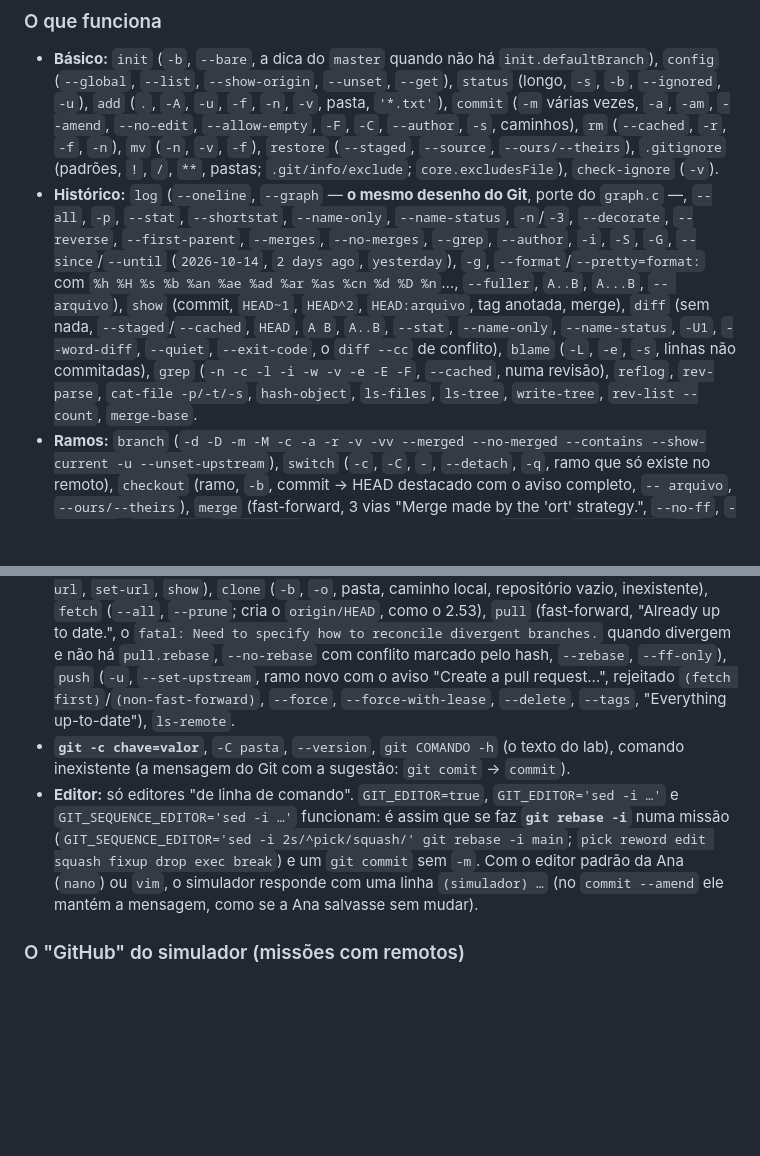
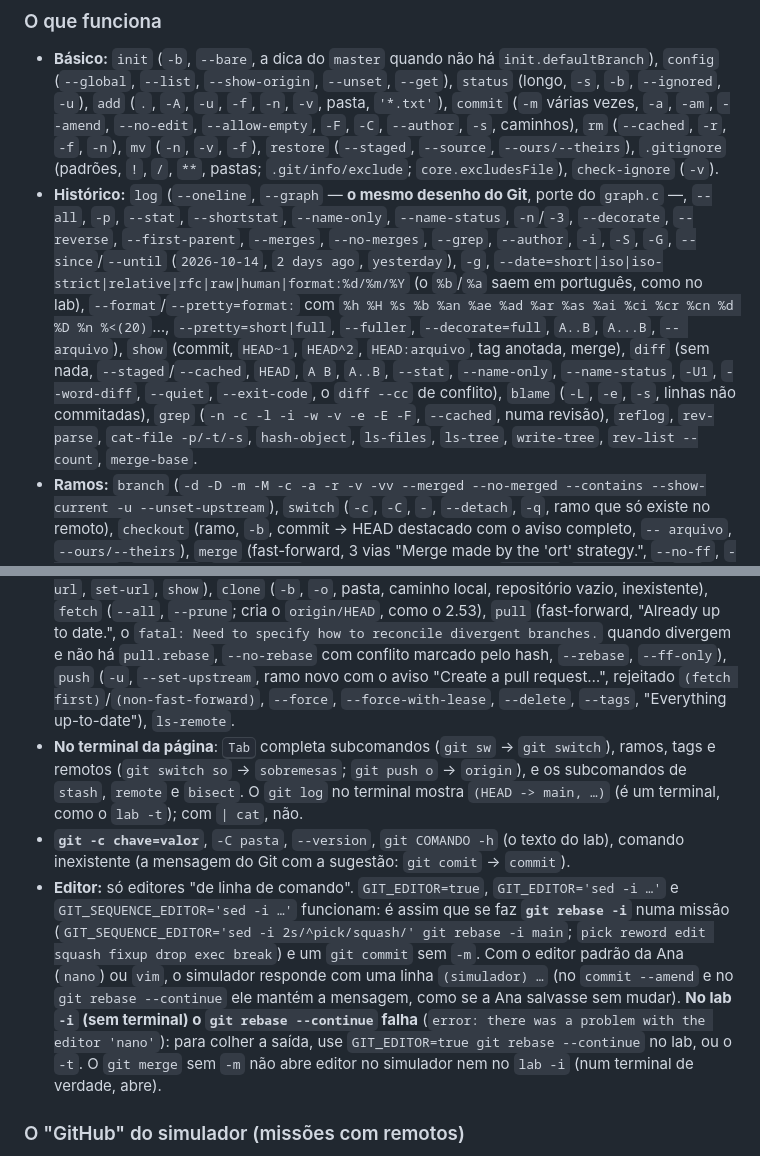
Before and after one commit to Wallysondevs/guia-git, a Markdown page: CONTRIBUINDO.md, 2 parts joined by grey strips. Drawn GitHub-style; blank space fills up the shorter version.

Commit message:
CONTRIBUINDO §4: Tab, decoração no terminal, datas do log, rebase --continue no lab
Co-Authored-By: Claude Opus 5.5 <noreply@anthropic.com>

```diff
--- a/CONTRIBUINDO.md
+++ b/CONTRIBUINDO.md
@@ -105,11 +105,12 @@ Ver uma sessão (na VPS): `node tools/sim.js --sem-tty 'mkdir r && cd r && git i
 
 ### O que funciona
 - **Básico:** `init` (`-b`, `--bare`, a dica do `master` quando não há `init.defaultBranch`), `config` (`--global`, `--list`, `--show-origin`, `--unset`, `--get`), `status` (longo, `-s`, `-b`, `--ignored`, `-u`), `add` (`.`, `-A`, `-u`, `-f`, `-n`, `-v`, pasta, `'*.txt'`), `commit` (`-m` várias vezes, `-a`, `-am`, `--amend`, `--no-edit`, `--allow-empty`, `-F`, `-C`, `--author`, `-s`, caminhos), `rm` (`--cached`, `-r`, `-f`, `-n`), `mv` (`-n`, `-v`, `-f`), `restore` (`--staged`, `--source`, `--ours/--theirs`), `.gitignore` (padrões, `!`, `/`, `**`, pastas; `.git/info/exclude`; `core.excludesFile`), `check-ignore` (`-v`).
-- **Histórico:** `log` (`--oneline`, `--graph` — **o mesmo desenho do Git**, porte do `graph.c` —, `--all`, `-p`, `--stat`, `--shortstat`, `--name-only`, `--name-status`, `-n`/`-3`, `--decorate`, `--reverse`, `--first-parent`, `--merges`, `--no-merges`, `--grep`, `--author`, `-i`, `-S`, `-G`, `--since`/`--until` (`2026-10-14`, `2 days ago`, `yesterday`), `-g`, `--format`/`--pretty=format:` com `%h %H %s %b %an %ae %ad %ar %as %cn %d %D %n`…, `--fuller`, `A..B`, `A...B`, `-- arquivo`), `show` (commit, `HEAD~1`, `HEAD^2`, `HEAD:arquivo`, tag anotada, merge), `diff` (sem nada, `--staged`/`--cached`, `HEAD`, `A B`, `A..B`, `--stat`, `--name-only`, `--name-status`, `-U1`, `--word-diff`, `--quiet`, `--exit-code`, o `diff --cc` de conflito), `blame` (`-L`, `-e`, `-s`, linhas não commitadas), `grep` (`-n -c -l -i -w -v -e -E -F`, `--cached`, numa revisão), `reflog`, `rev-parse`, `cat-file -p/-t/-s`, `hash-object`, `ls-files`, `ls-tree`, `write-tree`, `rev-list --count`, `merge-base`.
+- **Histórico:** `log` (`--oneline`, `--graph` — **o mesmo desenho do Git**, porte do `graph.c` —, `--all`, `-p`, `--stat`, `--shortstat`, `--name-only`, `--name-status`, `-n`/`-3`, `--decorate`, `--reverse`, `--first-parent`, `--merges`, `--no-merges`, `--grep`, `--author`, `-i`, `-S`, `-G`, `--since`/`--until` (`2026-10-14`, `2 days ago`, `yesterday`), `-g`, `--date=short|iso|iso-strict|relative|rfc|raw|human|format:%d/%m/%Y` (o `%b`/`%a` saem em português, como no lab), `--format`/`--pretty=format:` com `%h %H %s %b %an %ae %ad %ar %as %ai %ci %cr %cn %d %D %n %<(20)`…, `--pretty=short|full`, `--fuller`, `--decorate=full`, `A..B`, `A...B`, `-- arquivo`), `show` (commit, `HEAD~1`, `HEAD^2`, `HEAD:arquivo`, tag anotada, merge), `diff` (sem nada, `--staged`/`--cached`, `HEAD`, `A B`, `A..B`, `--stat`, `--name-only`, `--name-status`, `-U1`, `--word-diff`, `--quiet`, `--exit-code`, o `diff --cc` de conflito), `blame` (`-L`, `-e`, `-s`, linhas não commitadas), `grep` (`-n -c -l -i -w -v -e -E -F`, `--cached`, numa revisão), `reflog`, `rev-parse`, `cat-file -p/-t/-s`, `hash-object`, `ls-files`, `ls-tree`, `write-tree`, `rev-list --count`, `merge-base`.
 - **Ramos:** `branch` (`-d -D -m -M -c -a -r -v -vv --merged --no-merged --contains --show-current -u --unset-upstream`), `switch` (`-c`, `-C`, `-`, `--detach`, `-q`, ramo que só existe no remoto), `checkout` (ramo, `-b`, commit → HEAD destacado com o aviso completo, `-- arquivo`, `--ours/--theirs`), `merge` (fast-forward, 3 vias "Merge made by the 'ort' strategy.", `--no-ff`, `--ff-only`, `--squash`, `--no-commit`, conflito com marcadores, `--abort`, `--continue`), `tag` (leve, `-a -m`, `-d`, `-l 'v1.*'`, `-n`), `rebase` (com conflito, `--continue/--skip/--abort`, `--onto`), `cherry-pick` (`-x`, `A..B`, conflito, `--continue/--abort/--skip`), `revert`, `reset` (`--soft`, `--mixed`, `--hard`, `reset arquivo`), `stash` (`push -m -u`, `save`, `list`, `show -p`, `pop`, `apply`, `drop`, `clear`, `branch`), `clean` (`-n -f -d -x -X -e PADRÃO`), `bisect` (`start/good/bad/skip/run/log/reset`, com a mesma escolha de commits do Git).
 - **Remotos** com o "GitHub" do simulador (abaixo): `remote` (`add`, `-v`, `remove`, `rename`, `get-url`, `set-url`, `show`), `clone` (`-b`, `-o`, pasta, caminho local, repositório vazio, inexistente), `fetch` (`--all`, `--prune`; cria o `origin/HEAD`, como o 2.53), `pull` (fast-forward, "Already up to date.", o `fatal: Need to specify how to reconcile divergent branches.` quando divergem e não há `pull.rebase`, `--no-rebase` com conflito marcado pelo hash, `--rebase`, `--ff-only`), `push` (`-u`, `--set-upstream`, ramo novo com o aviso "Create a pull request…", rejeitado `(fetch first)`/`(non-fast-forward)`, `--force`, `--force-with-lease`, `--delete`, `--tags`, "Everything up-to-date"), `ls-remote`.
+- **No terminal da página**: <kbd>Tab</kbd> completa subcomandos (`git sw` → `git switch`), ramos, tags e remotos (`git switch so` → `sobremesas`; `git push o` → `origin`), e os subcomandos de `stash`, `remote` e `bisect`. O `git log` no terminal mostra `(HEAD -> main, …)` (é um terminal, como o `lab -t`); com `| cat`, não.
 - **`git -c chave=valor`**, `-C pasta`, `--version`, `git COMANDO -h` (o texto do lab), comando inexistente (a mensagem do Git com a sugestão: `git comit` → `commit`).
-- **Editor:** só editores "de linha de comando". `GIT_EDITOR=true`, `GIT_EDITOR='sed -i …'` e `GIT_SEQUENCE_EDITOR='sed -i …'` funcionam: é assim que se faz **`git rebase -i`** numa missão (`GIT_SEQUENCE_EDITOR='sed -i 2s/^pick/squash/' git rebase -i main`; `pick reword edit squash fixup drop exec break`) e um `git commit` sem `-m`. Com o editor padrão da Ana (`nano`) ou `vim`, o simulador responde com uma linha `(simulador) …` (no `commit --amend` ele mantém a mensagem, como se a Ana salvasse sem mudar).
+- **Editor:** só editores "de linha de comando". `GIT_EDITOR=true`, `GIT_EDITOR='sed -i …'` e `GIT_SEQUENCE_EDITOR='sed -i …'` funcionam: é assim que se faz **`git rebase -i`** numa missão (`GIT_SEQUENCE_EDITOR='sed -i 2s/^pick/squash/' git rebase -i main`; `pick reword edit squash fixup drop exec break`) e um `git commit` sem `-m`. Com o editor padrão da Ana (`nano`) ou `vim`, o simulador responde com uma linha `(simulador) …` (no `commit --amend` e no `git rebase --continue` ele mantém a mensagem, como se a Ana salvasse sem mudar). **No lab `-i` (sem terminal) o `git rebase --continue` falha** (`error: there was a problem with the editor 'nano'`): para colher a saída, use `GIT_EDITOR=true git rebase --continue` no lab, ou o `-t`. O `git merge` sem `-m` não abre editor no simulador nem no `lab -i` (num terminal de verdade, abre).
 
 ### O "GitHub" do simulador (missões com remotos)
 URLs `https://github.com/DONO/REPO.git` (com ou sem `.git`) apontam para repositórios guardados **fora** da pasta da Ana (o leitor não os vê com `ls`). Os textos imitam o lab (mensagens `remote:` em inglês, `Repository not found`, o aviso de pull request). No **`data-setup`** existe o comando **`github`**, igual ao `~/guia-git-lab/github` do lab:
```
